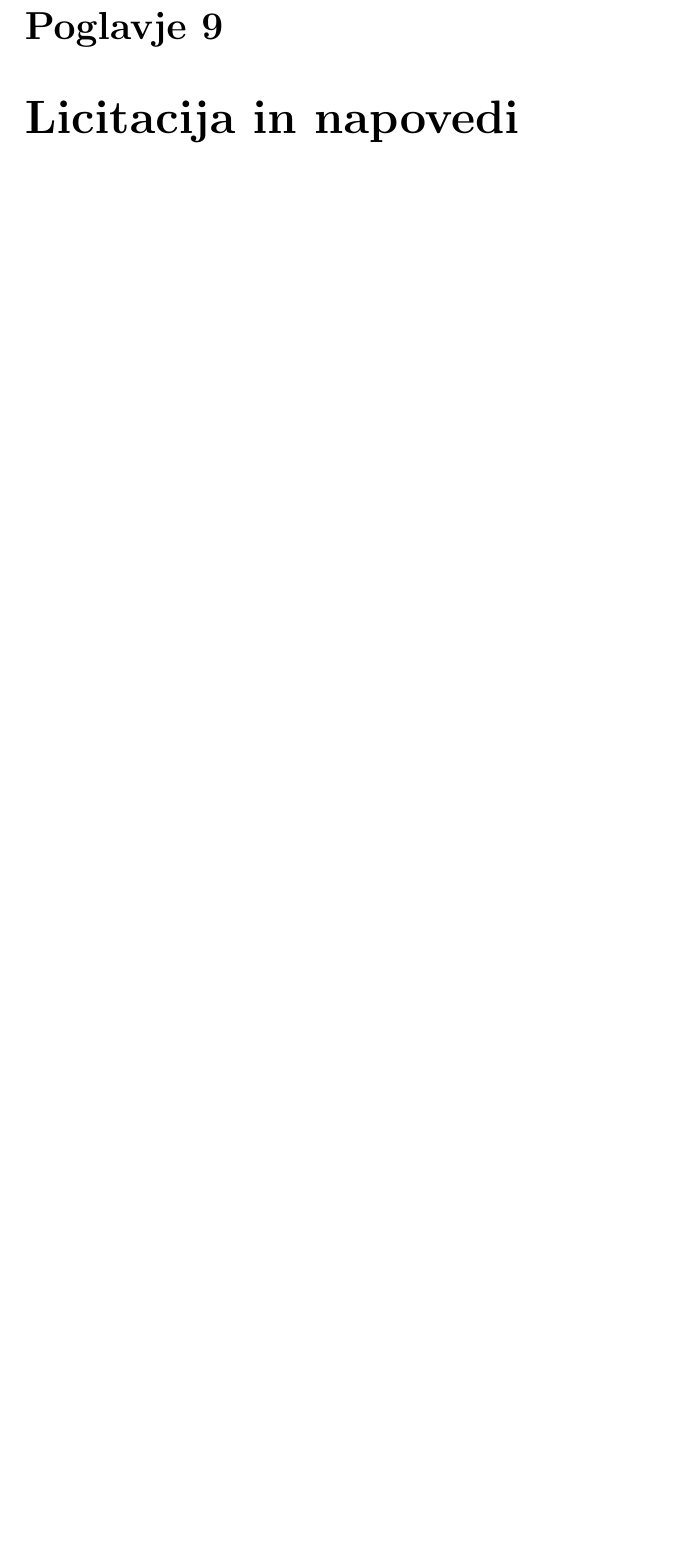
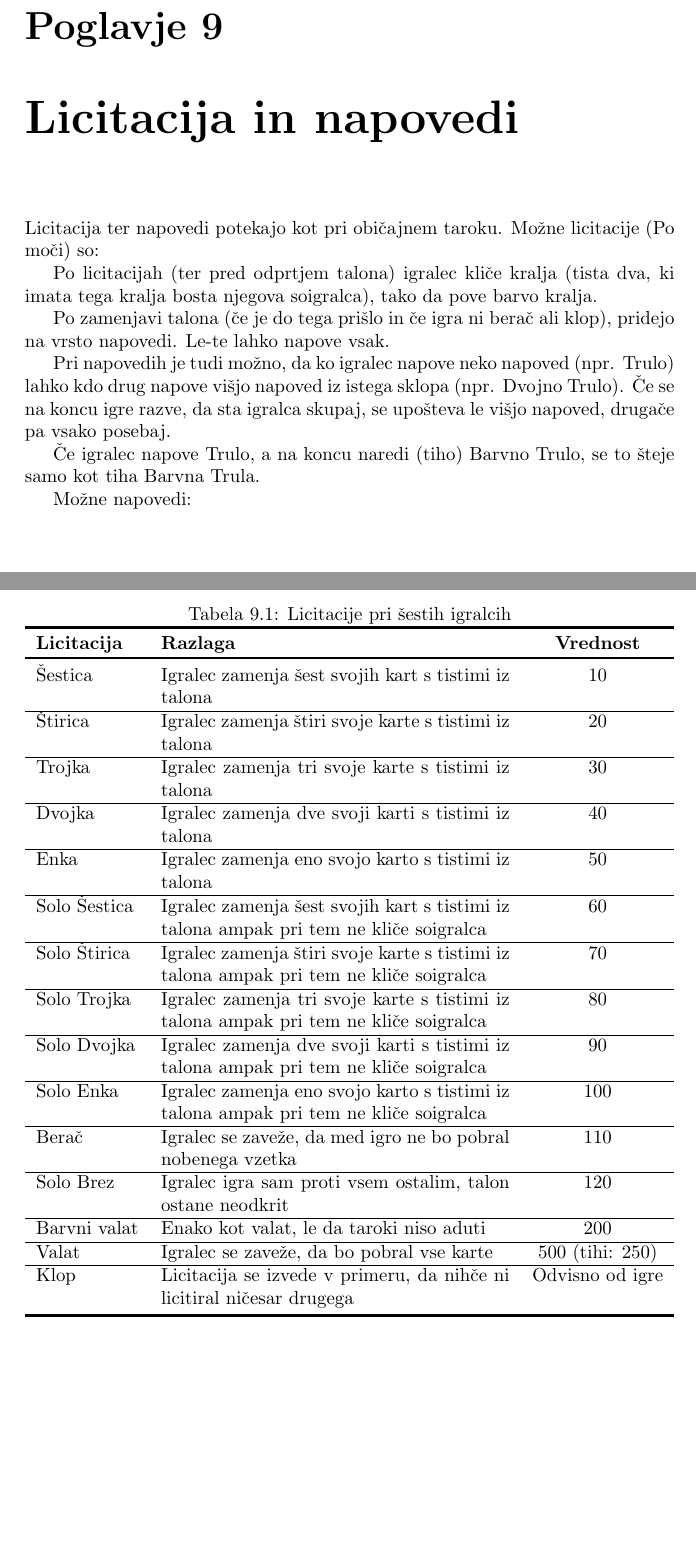
Before and after one commit to LenartBucar/double-tarok, a LaTeX document (double-tarok.tex): part of page 17 of 18 before the commit and two parts of pages 17 and 18 of 20 after it, the two joined at a grey line, cut so that both start at the same text, the shorter picture padded with empty space. Compiled offline with pdfLaTeX.

```diff
--- a/double-tarok.tex
+++ b/double-tarok.tex
@@ -162 +167,37 @@
 \chapter{Licitacija in napovedi}
+
+Licitacija ter napovedi potekajo kot pri običajnem taroku.
+Možne licitacije (Po moči) so:
+
+\begin{table}
+  \caption{Licitacije pri šestih igralcih}
+  \begin{tabularx}{\textwidth}{lXc}
+    \toprule
+    \textbf{Licitacija} & \textbf{Razlaga} & \textbf{Vrednost} \\ \toprule
+    Šestica & Igralec zamenja šest svojih kart s tistimi iz talona & 10 \\ \hline
+    Štirica & Igralec zamenja štiri svoje karte s tistimi iz talona & 20 \\ \hline
+    Trojka & Igralec zamenja tri svoje karte s tistimi iz talona & 30 \\ \hline
+    Dvojka & Igralec zamenja dve svoji karti s tistimi iz talona & 40 \\ \hline
+    Enka & Igralec zamenja eno svojo karto s tistimi iz talona & 50 \\ \hline
+    Solo Šestica & Igralec zamenja šest svojih kart s tistimi iz talona ampak pri tem ne kliče soigralca & 60 \\ \hline
+    Solo Štirica & Igralec zamenja štiri svoje karte s tistimi iz talona ampak pri tem ne kliče soigralca & 70 \\ \hline
+    Solo Trojka & Igralec zamenja tri svoje karte s tistimi iz talona ampak pri tem ne kliče soigralca & 80 \\ \hline
+    Solo Dvojka & Igralec zamenja dve svoji karti s tistimi iz talona ampak pri tem ne kliče soigralca & 90 \\ \hline
+    Solo Enka & Igralec zamenja eno svojo karto s tistimi iz talona ampak pri tem ne kliče soigralca & 100 \\ \hline
+    Berač & Igralec se zaveže, da med igro ne bo pobral nobenega vzetka & 110 \\ \hline
+    Solo Brez & Igralec igra sam proti vsem ostalim, talon ostane neodkrit & 120 \\ \hline
+    Barvni valat & Enako kot valat, le da taroki niso aduti & 200 \\ \hline
+    Valat & Igralec se zaveže, da bo pobral vse karte & 500 (tihi: 250)\\ \hline
+    Klop & Licitacija se izvede v primeru, da nihče ni licitiral ničesar drugega & Odvisno od igre \\ \bottomrule
+  \end{tabularx}
+\end{table}
+
+Po licitacijah (ter pred odprtjem talona) igralec kliče kralja (tista dva, ki imata tega kralja bosta njegova soigralca), tako da pove barvo kralja.
+
+Po zamenjavi talona (če je do tega prišlo in če igra ni berač ali klop), pridejo na vrsto napovedi. Le-te lahko napove vsak.
+
+Pri napovedih je tudi možno, da ko igralec napove neko napoved (npr. Trulo) lahko kdo drug napove višjo napoved iz istega sklopa (npr. Dvojno Trulo). Če se na koncu igre razve, da sta igralca skupaj, se upošteva le višjo napoved, drugače pa vsako posebaj.
+
+Če igralec napove Trulo, a na koncu naredi (tiho) Barvno Trulo, se to šteje samo kot tiha Barvna Trula.
+
+Možne napovedi:
```
Also changed, not shown: double-tarok.pdf, double-tarok.tex (24 more changed lines).
